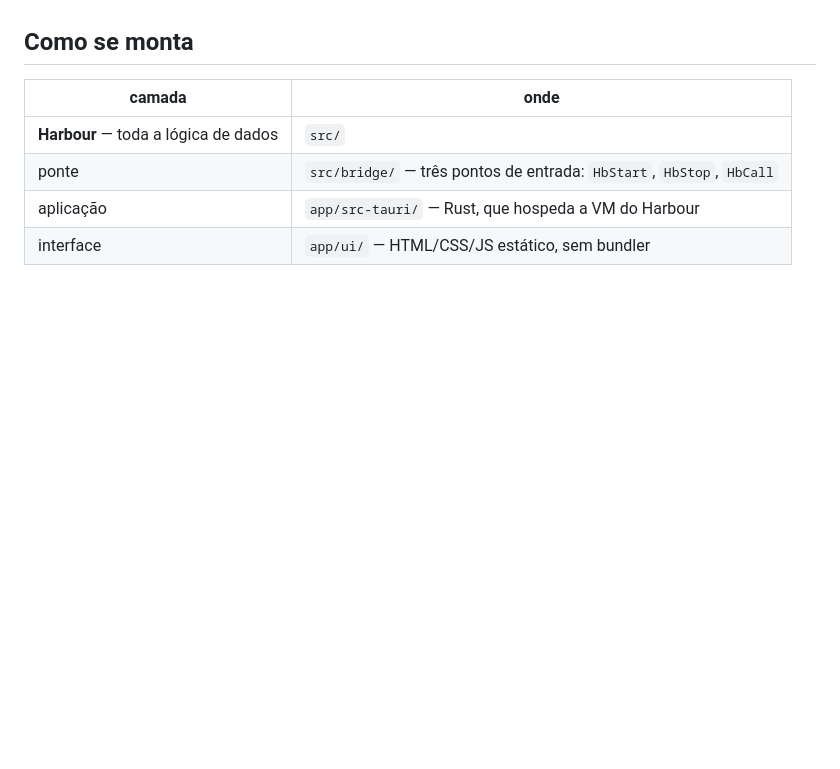
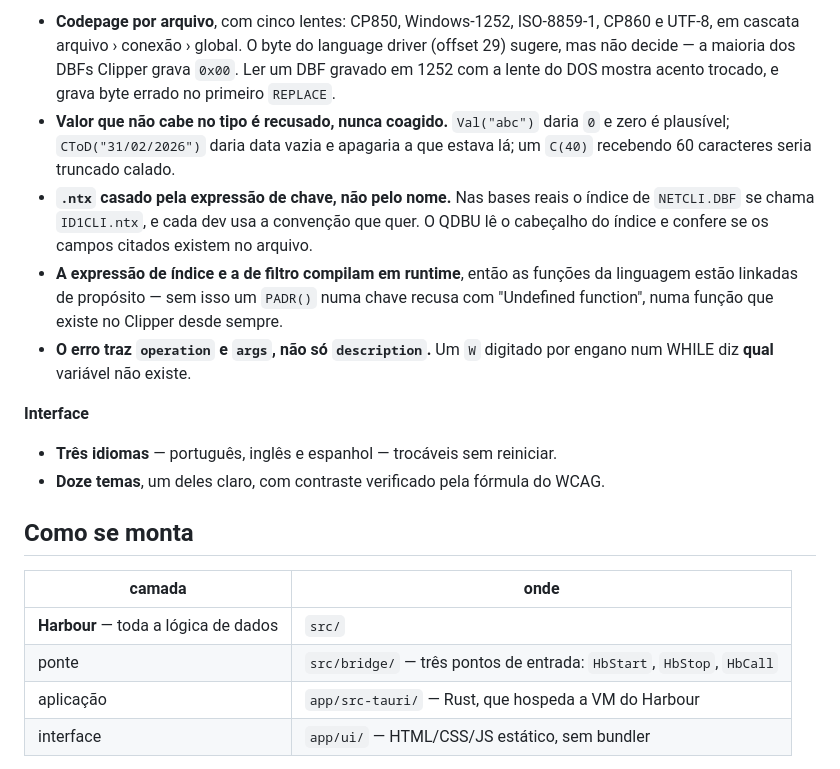
Before and after one commit to vailtom/qdbu, a Markdown page: README.md, the part around one of its changes. Drawn GitHub-style; blank space fills up the shorter version.

```diff
--- a/README.md
+++ b/README.md
@@ -28,3 +83,26 @@ disco.
+- **Codepage por arquivo**, com cinco lentes: CP850, Windows-1252, ISO-8859-1,
+  CP860 e UTF-8, em cascata arquivo › conexão › global. O byte do language
+  driver (offset 29) sugere, mas não decide — a maioria dos DBFs Clipper grava
+  `0x00`. Ler um DBF gravado em 1252 com a lente do DOS mostra acento trocado, e
+  grava byte errado no primeiro `REPLACE`.
+- **Valor que não cabe no tipo é recusado, nunca coagido.** `Val("abc")` daria
+  `0` e zero é plausível; `CToD("31/02/2026")` daria data vazia e apagaria a que
+  estava lá; um `C(40)` recebendo 60 caracteres seria truncado calado.
+- **`.ntx` casado pela expressão de chave, não pelo nome.** Nas bases reais o
+  índice de `NETCLI.DBF` se chama `ID1CLI.ntx`, e cada dev usa a convenção que
+  quer. O QDBU lê o cabeçalho do índice e confere se os campos citados existem
+  no arquivo.
+- **A expressão de índice e a de filtro compilam em runtime**, então as funções
+  da linguagem estão linkadas de propósito — sem isso um `PADR()` numa chave
+  recusa com "Undefined function", numa função que existe no Clipper desde
+  sempre.
+- **O erro traz `operation` e `args`, não só `description`.** Um `W` digitado
+  por engano num WHILE diz **qual** variável não existe.
+
+**Interface**
+
+- **Três idiomas** — português, inglês e espanhol — trocáveis sem reiniciar.
+- **Doze temas**, um deles claro, com contraste verificado pela fórmula do WCAG.
 
 ## Como se monta
 
```
Also changed, not shown: other parts of README.md (+63 -8 lines).
